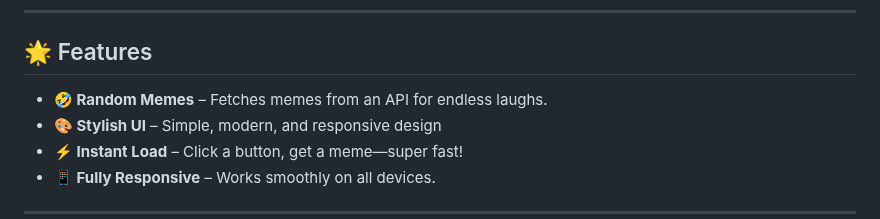
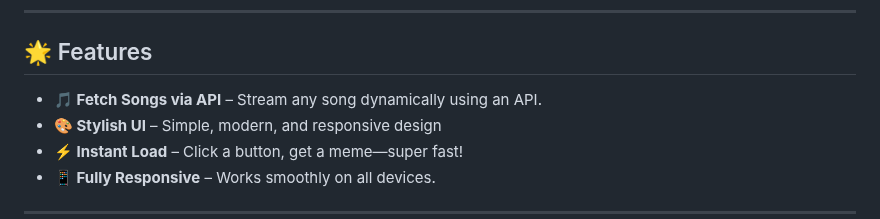
Before and after one commit to KelvCodes/Music-Player, a Markdown page: README.md, the part around the change. GitHub-like rendering.

```diff
--- a/README.md
+++ b/README.md
@@ -6,7 +6,7 @@
 ---
 
 ## 🌟 Features
-- **🤣 Random Memes** – Fetches memes from an API for endless laughs.
+-  **🎵 Fetch Songs via API** – Stream any song dynamically using an API.
 - **🎨 Stylish UI** – Simple, modern, and responsive design
 - **⚡ Instant Load** – Click a button, get a meme—super fast!
 - **📱 Fully Responsive** – Works smoothly on all devices.
```
